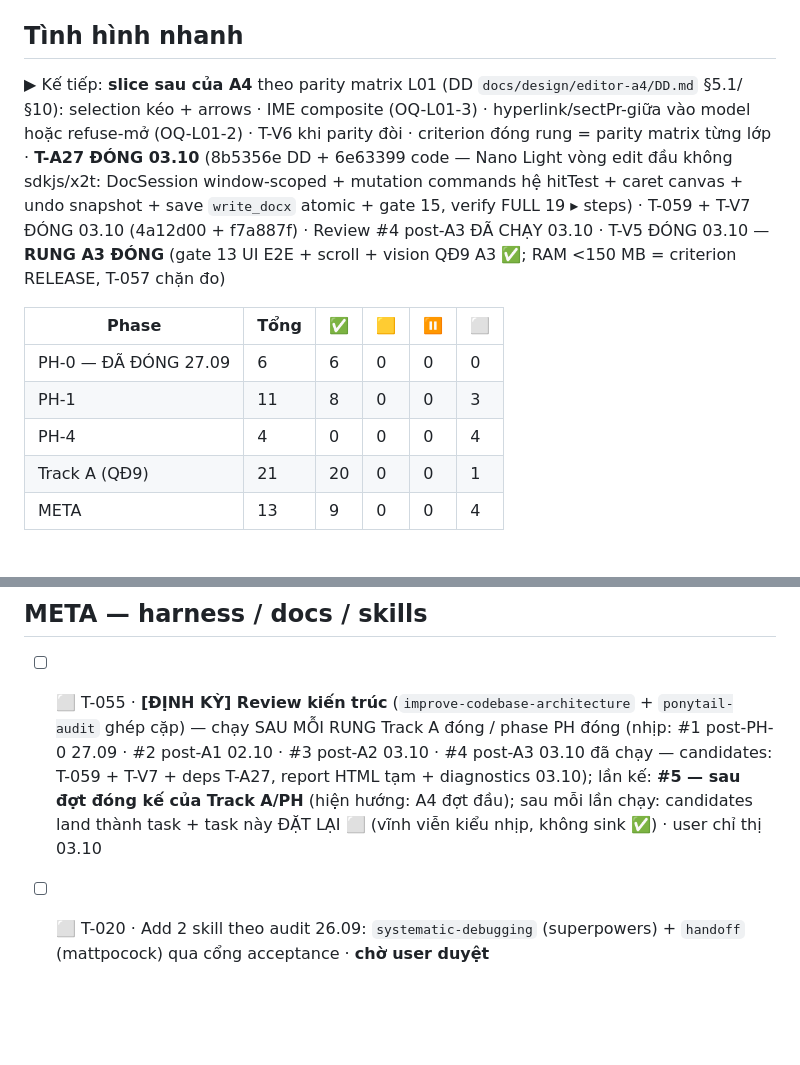
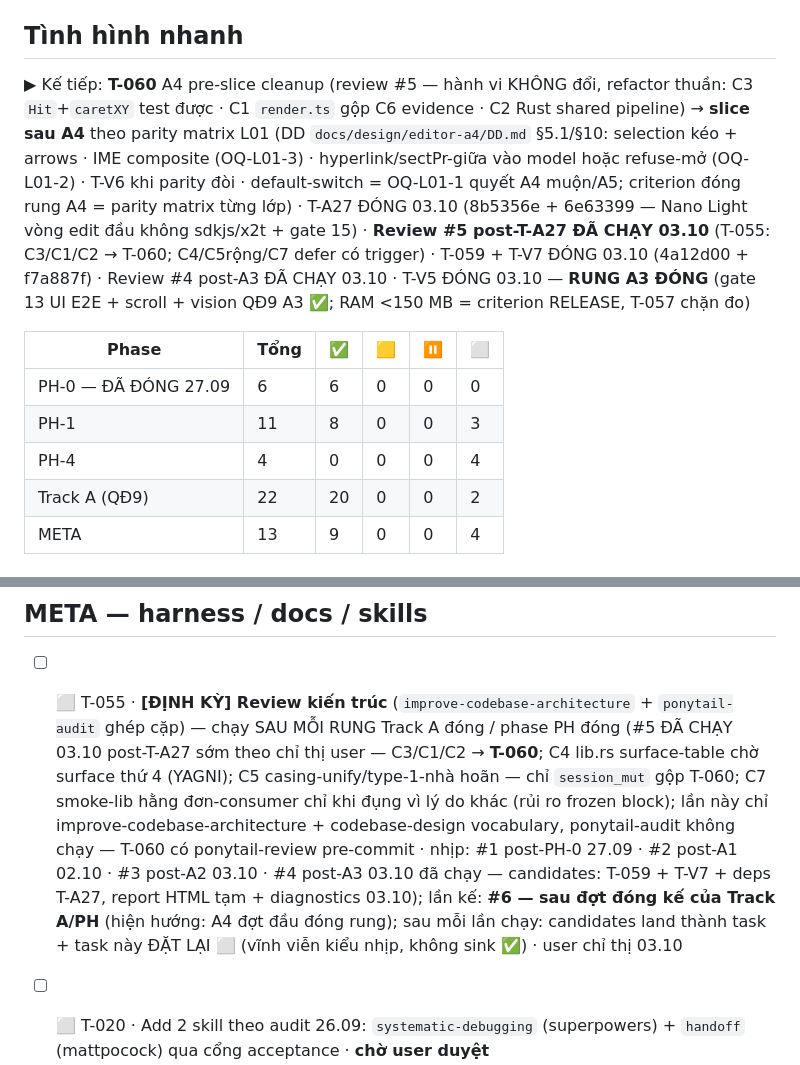
Before and after one commit to EricNguyen1206/wasenoffice, a Markdown page: docs/TODO.md, 2 parts joined by grey strips. GitHub-like rendering; blank space fills up the shorter version.

```diff
--- a/docs/TODO.md
+++ b/docs/TODO.md
@@ -15,14 +15,14 @@ type: queue
 
 ## Tình hình nhanh
 
-▶ Kế tiếp: **slice sau của A4** theo parity matrix L01 (DD `docs/design/editor-a4/DD.md` §5.1/§10): selection kéo + arrows · IME composite (OQ-L01-3) · hyperlink/sectPr-giữa vào model hoặc refuse-mở (OQ-L01-2) · T-V6 khi parity đòi · criterion đóng rung = parity matrix từng lớp · **T-A27 ĐÓNG 03.10** (8b5356e DD + 6e63399 code — Nano Light vòng edit đầu không sdkjs/x2t: DocSession window-scoped + mutation commands hệ hitTest + caret canvas + undo snapshot + save `write_docx` atomic + gate 15, verify FULL 19 ▸ steps) · T-059 + T-V7 ĐÓNG 03.10 (4a12d00 + f7a887f) · Review #4 post-A3 ĐÃ CHẠY 03.10 · T-V5 ĐÓNG 03.10 — **RUNG A3 ĐÓNG** (gate 13 UI E2E + scroll + vision QĐ9 A3 ✅; RAM <150 MB = criterion RELEASE, T-057 chặn đo)
+▶ Kế tiếp: **T-060** A4 pre-slice cleanup (review #5 — hành vi KHÔNG đổi, refactor thuần: C3 `Hit`+`caretXY` test được · C1 `render.ts` gộp C6 evidence · C2 Rust shared pipeline) → **slice sau A4** theo parity matrix L01 (DD `docs/design/editor-a4/DD.md` §5.1/§10: selection kéo + arrows · IME composite (OQ-L01-3) · hyperlink/sectPr-giữa vào model hoặc refuse-mở (OQ-L01-2) · T-V6 khi parity đòi · default-switch = OQ-L01-1 quyết A4 muộn/A5; criterion đóng rung A4 = parity matrix từng lớp) · T-A27 ĐÓNG 03.10 (8b5356e + 6e63399 — Nano Light vòng edit đầu không sdkjs/x2t + gate 15) · **Review #5 post-T-A27 ĐÃ CHẠY 03.10** (T-055: C3/C1/C2 → T-060; C4/C5rộng/C7 defer có trigger) · T-059 + T-V7 ĐÓNG 03.10 (4a12d00 + f7a887f) · Review #4 post-A3 ĐÃ CHẠY 03.10 · T-V5 ĐÓNG 03.10 — **RUNG A3 ĐÓNG** (gate 13 UI E2E + scroll + vision QĐ9 A3 ✅; RAM <150 MB = criterion RELEASE, T-057 chặn đo)
 
 | Phase | Tổng | ✅ | 🟨 | ⏸ | ⬜ |
 |---|---|---|---|---|---|
 | PH-0 — ĐÃ ĐÓNG 27.09  |  6  | 6  | 0  | 0  | 0  |
 | PH-1  |  11 | 8  | 0  | 0  | 3  |
 | PH-4  |  4  | 0  | 0  | 0  | 4  |
-| Track A (QĐ9) |  21 | 20 | 0  | 0  | 1  |
+| Track A (QĐ9) |  22 | 20 | 0  | 0  | 2  |
 | META  | 13  | 9  | 0  | 0  | 4  |
 
 ## PH-0 — Spike editor + render DOCX (go/no-go) — ĐÃ ĐÓNG 27.09 · verdict GO WITH CAVEAT
@@ -86,7 +87,7 @@ type: queue
 
 ## META — harness / docs / skills
 
-- [ ] ⬜ T-055 · **[ĐỊNH KỲ] Review kiến trúc** (`improve-codebase-architecture` + `ponytail-audit` ghép cặp) — chạy SAU MỖI RUNG Track A đóng / phase PH đóng (nhịp: #1 post-PH-0 27.09 · #2 post-A1 02.10 · #3 post-A2 03.10 · #4 post-A3 03.10 đã chạy — candidates: T-059 + T-V7 + deps T-A27, report HTML tạm + diagnostics 03.10); lần kế: **#5 — sau đợt đóng kế của Track A/PH** (hiện hướng: A4 đợt đầu); sau mỗi lần chạy: candidates land thành task + task này ĐẶT LẠI ⬜ (vĩnh viễn kiểu nhịp, không sink ✅) · user chỉ thị 03.10
+- [ ] ⬜ T-055 · **[ĐỊNH KỲ] Review kiến trúc** (`improve-codebase-architecture` + `ponytail-audit` ghép cặp) — chạy SAU MỖI RUNG Track A đóng / phase PH đóng (#5 ĐÃ CHẠY 03.10 post-T-A27 sớm theo chỉ thị user — C3/C1/C2 → **T-060**; C4 lib.rs surface-table chờ surface thứ 4 (YAGNI); C5 casing-unify/type-1-nhà hoãn — chỉ `session_mut` gộp T-060; C7 smoke-lib hằng đơn-consumer chỉ khi đụng vì lý do khác (rủi ro frozen block); lần này chỉ improve-codebase-architecture + codebase-design vocabulary, ponytail-audit không chạy — T-060 có ponytail-review pre-commit · nhịp: #1 post-PH-0 27.09 · #2 post-A1 02.10 · #3 post-A2 03.10 · #4 post-A3 03.10 đã chạy — candidates: T-059 + T-V7 + deps T-A27, report HTML tạm + diagnostics 03.10); lần kế: **#6 — sau đợt đóng kế của Track A/PH** (hiện hướng: A4 đợt đầu đóng rung); sau mỗi lần chạy: candidates land thành task + task này ĐẶT LẠI ⬜ (vĩnh viễn kiểu nhịp, không sink ✅) · user chỉ thị 03.10
 - [ ] ⬜ T-020 · Add 2 skill theo audit 26.09: `systematic-debugging` (superpowers) + `handoff` (mattpocock) qua cổng acceptance · **chờ user duyệt**
 - [ ] ⬜ T-021 · CI + gates số liệu size/RAM/startup · trigger: PH-4
 - [ ] ⬜ T-034 · Bật GitNexus index `upstream/sdkjs` phục vụ reverse font pipeline (trigger đã chạm: bridge first wave xong) · ← T-001 · skill: gitnexus-cli
```
Also changed, not shown: other parts of docs/TODO.md (+1 -0 lines), docs/diagnostics.md (+21 -0 lines).
